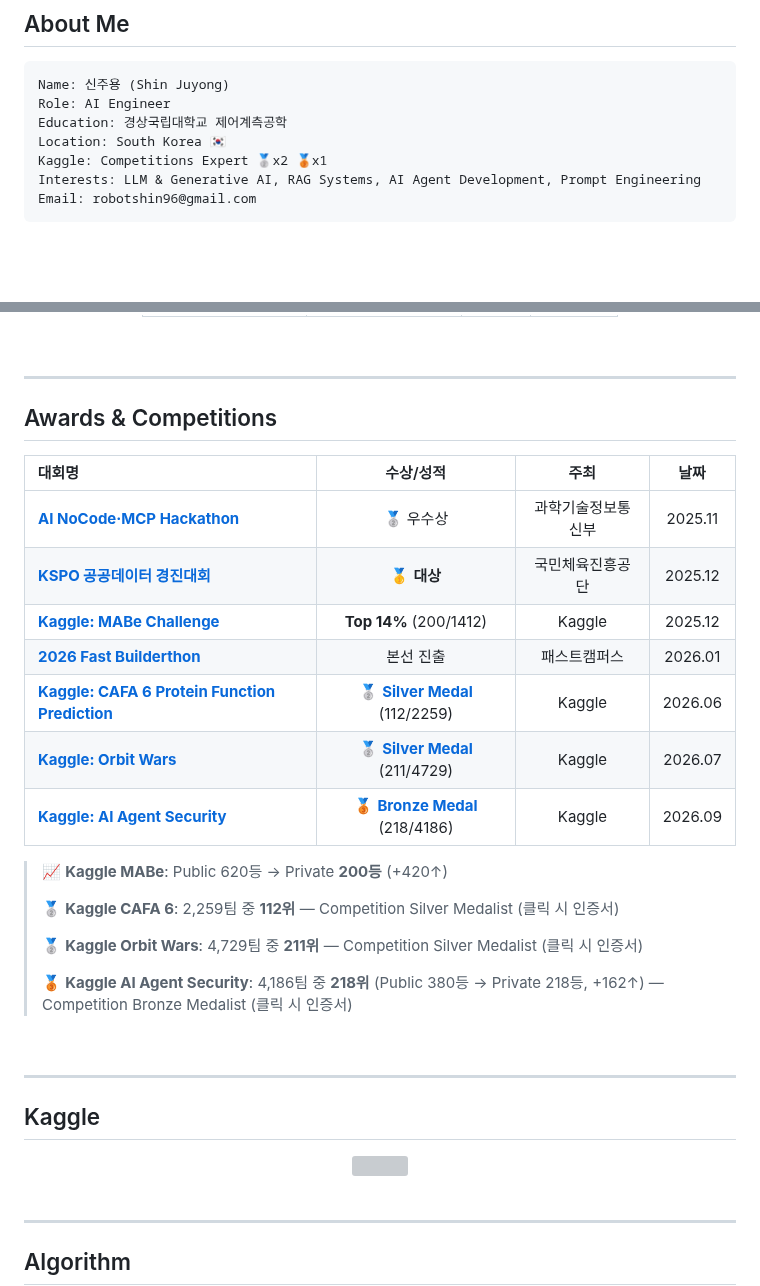
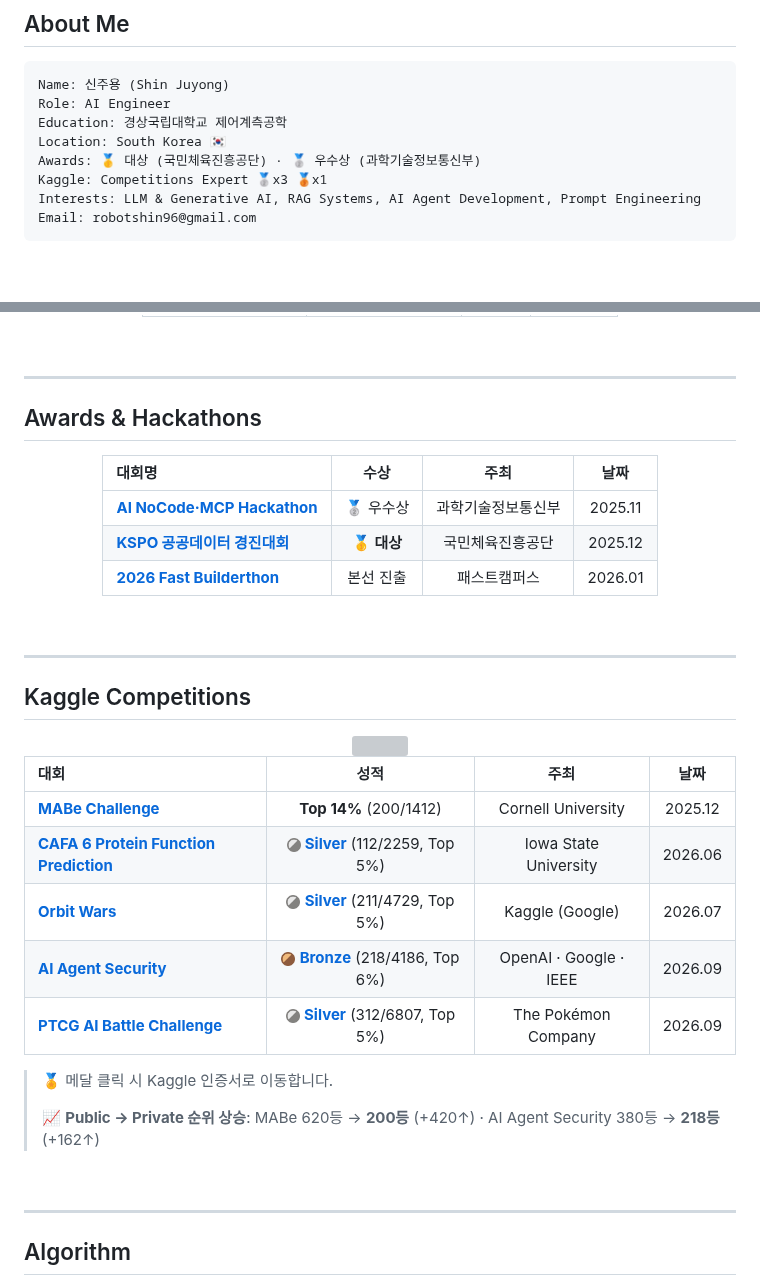
Before and after one commit to kimddong23/kimddong23, a Markdown page: README.md, 2 parts joined by grey strips. Drawn GitHub-style; pictures changed too: assets/medal-bronze.png (added), assets/medal-silver.png (added); grey boxes are pictures that could not be loaded.

Commit message:
Add PTCG AI Battle silver medal (312/6807) and split competition sections
- Split Awards & Competitions into Awards & Hackathons + Kaggle Competitions
- Fix host column from each competition's Rules sponsor clause
- Add Top % and swap medal emojis for Kaggle's own medal icons

````diff
--- a/README.md
+++ b/README.md
@@ -19,7 +19,8 @@ Name: 신주용 (Shin Juyong)
 Role: AI Engineer
 Education: 경상국립대학교 제어계측공학
 Location: South Korea 🇰🇷
-Kaggle: Competitions Expert 🥈x2 🥉x1
+Awards: 🥇 대상 (국민체육진흥공단) · 🥈 우수상 (과학기술정보통신부)
+Kaggle: Competitions Expert 🥈x3 🥉x1
 Interests: LLM & Generative AI, RAG Systems, AI Agent Development, Prompt Engineering
 Email: robotshin96@gmail.com
 ```
@@ -42,35 +43,23 @@ Email: robotshin96@gmail.com
 
 ---
 
-## Awards & Competitions
+## Awards & Hackathons
 
 <div align="center">
 
-| 대회명 | 수상/성적 | 주최 | 날짜 |
-|:------|:--------:|:----:|:----:|
+| 대회명 | 수상 | 주최 | 날짜 |
+|:------|:----:|:----:|:----:|
 | [**AI NoCode·MCP Hackathon**](https://www.youtube.com/shorts/R958NZzaz28) | 🥈 우수상 | 과학기술정보통신부 | 2025.11 |
 | [**KSPO 공공데이터 경진대회**](https://m.sports.naver.com/general/article/311/0001955961) | 🥇 **대상** | 국민체육진흥공단 | 2025.12 |
-| [**Kaggle: MABe Challenge**](https://www.kaggle.com/competitions/MABe-mouse-behavior-detection) | **Top 14%** (200/1412) | Kaggle | 2025.12 |
 | [**2026 Fast Builderthon**](https://fastcampus.co.kr/builderthon2026) | 본선 진출 | 패스트캠퍼스 | 2026.01 |
-| [**Kaggle: CAFA 6 Protein Function Prediction**](https://www.kaggle.com/competitions/cafa-6-protein-function-prediction) | [🥈 **Silver Medal**](./assets/cafa6-silver-medal.png) (112/2259) | Kaggle | 2026.06 |
-| [**Kaggle: Orbit Wars**](https://www.kaggle.com/competitions/orbit-wars) | [🥈 **Silver Medal**](./assets/orbit-wars-silver-medal.png) (211/4729) | Kaggle | 2026.07 |
-| [**Kaggle: AI Agent Security**](https://www.kaggle.com/competitions/ai-agent-security-multi-step-tool-attacks) | [🥉 **Bronze Medal**](./assets/ai-agent-security-bronze-medal.png) (218/4186) | Kaggle | 2026.09 |
 
 </div>
-
-> 📈 **Kaggle MABe**: Public 620등 → Private **200등** (+420↑)
->
-> 🥈 **Kaggle CAFA 6**: 2,259팀 중 **112위** — Competition Silver Medalist (클릭 시 인증서)
->
-> 🥈 **Kaggle Orbit Wars**: 4,729팀 중 **211위** — Competition Silver Medalist (클릭 시 인증서)
->
-> 🥉 **Kaggle AI Agent Security**: 4,186팀 중 **218위** (Public 380등 → Private 218등, +162↑) — Competition Bronze Medalist (클릭 시 인증서)
 
 <br/>
 
 ---
 
-## Kaggle
+## Kaggle Competitions
 
 <div align="center">
 
@@ -79,6 +68,22 @@ Email: robotshin96@gmail.com
   </a>
 
 </div>
+
+<div align="center">
+
+| 대회 | 성적 | 주최 | 날짜 |
+|:----|:----:|:----:|:----:|
+| [**MABe Challenge**](https://www.kaggle.com/competitions/MABe-mouse-behavior-detection) | **Top 14%** (200/1412) | Cornell University | 2025.12 |
+| [**CAFA 6 Protein Function Prediction**](https://www.kaggle.com/competitions/cafa-6-protein-function-prediction) | [<img src="./assets/medal-silver.png" width="14"/> **Silver**](./assets/cafa6-silver-medal.png) (112/2259, Top 5%) | Iowa State University | 2026.06 |
+| [**Orbit Wars**](https://www.kaggle.com/competitions/orbit-wars) | [<img src="./assets/medal-silver.png" width="14"/> **Silver**](./assets/orbit-wars-silver-medal.png) (211/4729, Top 5%) | Kaggle (Google) | 2026.07 |
+| [**AI Agent Security**](https://www.kaggle.com/competitions/ai-agent-security-multi-step-tool-attacks) | [<img src="./assets/medal-bronze.png" width="14"/> **Bronze**](./assets/ai-agent-security-bronze-medal.png) (218/4186, Top 6%) | OpenAI · Google · IEEE | 2026.09 |
+| [**PTCG AI Battle Challenge**](https://www.kaggle.com/competitions/pokemon-tcg-ai-battle) | [<img src="./assets/medal-silver.png" width="14"/> **Silver**](./assets/pokemon-tcg-silver-medal.png) (312/6807, Top 5%) | The Pokémon Company | 2026.09 |
+
+</div>
+
+> 🏅 메달 클릭 시 Kaggle 인증서로 이동합니다.
+>
+> 📈 **Public → Private 순위 상승**: MABe 620등 → **200등** (+420↑) · AI Agent Security 380등 → **218등** (+162↑)
 
 <br/>
 
````
Also changed, not shown: assets/pokemon-tcg-silver-medal.png (added).
